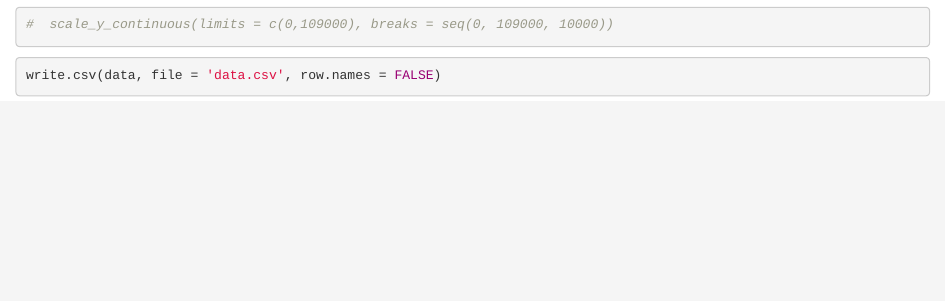
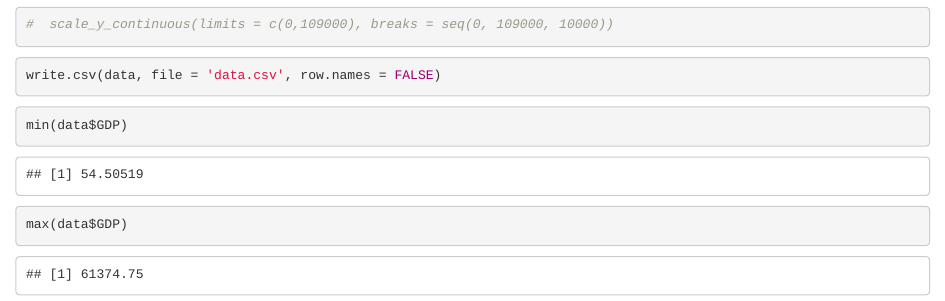
Before and after one commit to yaskyj/data-visualization, an R Markdown document (CleanData.Rmd): the page in a window 1100 px wide, from 1360 px down. Rendered offline with R 4.5, knitr and Pandoc, with nearby package versions; common packages that the code uses without loading them are loaded.

Commit message:
Added back min and max for later reference

````diff
--- a/CleanData.Rmd
+++ b/CleanData.Rmd
@@ -47,3 +47,8 @@ ggplot(aes(x = SchoolYears, y = GDP, size=Population, color=Region), data = subs
 ```{r}
 write.csv(data, file = 'data.csv', row.names = FALSE)
 ```
+
+```{r}
+min(data$GDP)
+max(data$GDP)
+```
````
